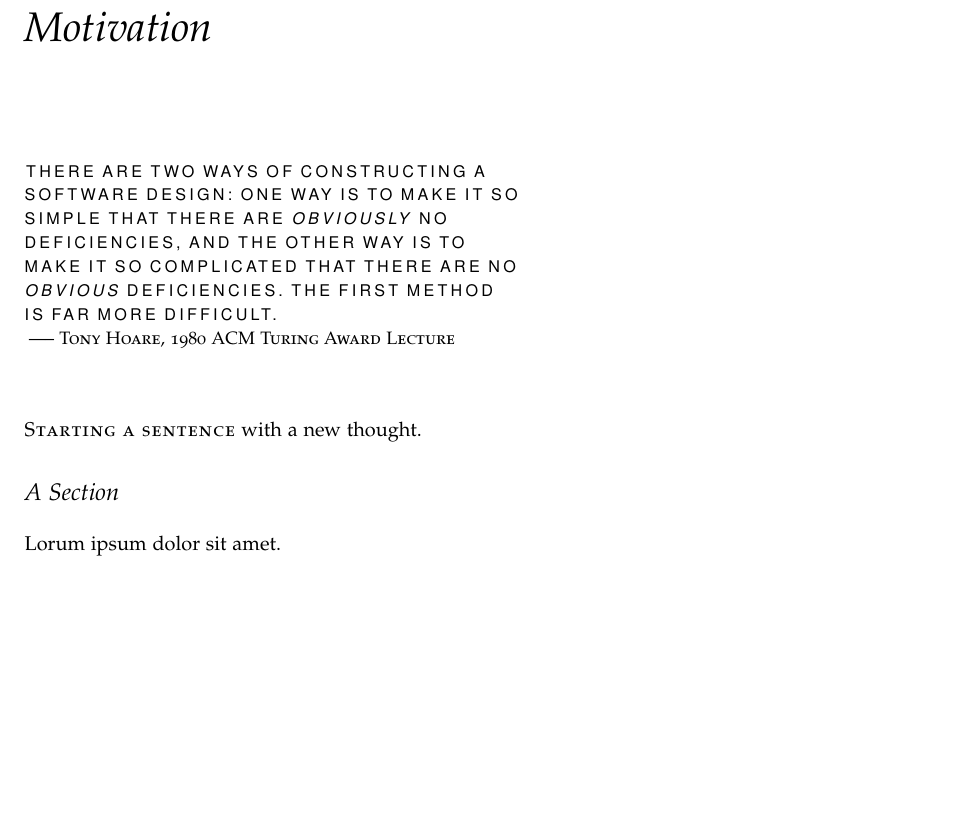
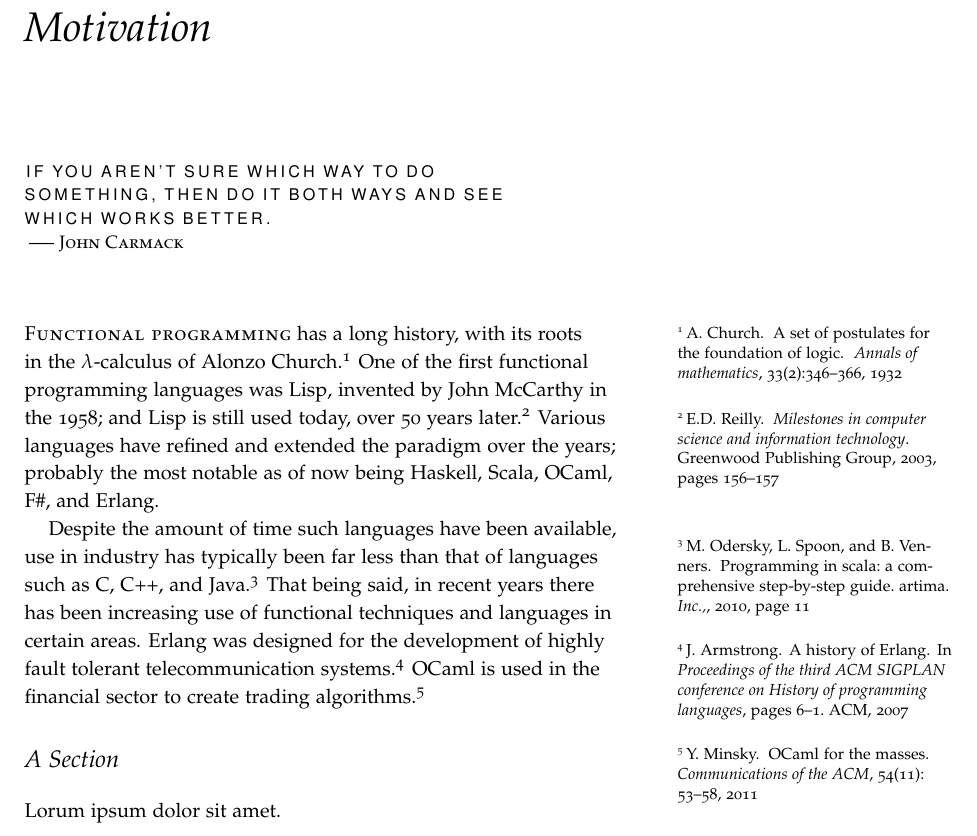
Before and after one commit to laithalissa/Serenity-report, a LaTeX thesis (Group Report/CS407 Group Report.tex, which reads Group Report/chapter/pid/intro.tex, Group Report/references.bib): part of page 11 of 55, cut so that both start at the same text, the shorter picture padded with empty space. Compiled offline with pdfLaTeX.

Commit message:
Some motivation.

```diff
--- a/Group Report/chapter/pid/intro.tex
+++ b/Group Report/chapter/pid/intro.tex
@@ -1,9 +1,13 @@
 \chapter[Motivation]{Motivation}
-\label{ch:forward}
+\label{ch:motivation}
 
-\chapterepigraph{There are two ways of constructing a software design: One way is to make it so simple that there are \emph{obviously} no deficiencies, and the other way is to make it so complicated that there are no \emph{obvious} deficiencies. The first method is far more difficult.}{Tony Hoare, 1980 ACM Turing Award Lecture}
+\chapterepigraph{If you aren't sure which way to do something, then do it both ways and see which works better.}{John Carmack}
 
-\newthought{Starting a sentence} with a new thought.
+\newthought{Functional programming} has a long history, with its roots in the $\lambda$-calculus of Alonzo Church.\citefix[-1.5em]{church1932} One of the first functional programming languages was Lisp, invented by John McCarthy in the 1958; and Lisp is still used today, over 50 years later.\citepage{reilly2003}{pages 156--157} Various languages have refined and extended the paradigm over the years; probably the most notable as of now being Haskell, Scala, OCaml, F\#, and Erlang.
+
+Despite the amount of time such languages have been available, use in industry has typically been far less than that of languages such as C, C++, and Java.\citepage[-2em]{odersky2010programming}{page 11} That being said, in recent years there has been increasing use of functional techniques and languages in certain areas. Erlang was designed for the development of highly fault tolerant telecommunication systems.\cite[-1em]{armstrong2007history} OCaml is used in the financial sector to create trading algorithms.\citefix[1em]{minsky2011ocaml}
+
+
 
 \section{A Section}
 
--- a/Group Report/references.bib
+++ b/Group Report/references.bib
@@ -2,9 +2,31 @@
 %% http://bibdesk.sourceforge.net/
 
 
-%% Created for Vic Smith at 2012-10-16 13:06:03 +0100
+%% Created for Vic Smith at 2012-10-16 15:23:11 +0100
 
 
 %% Saved with string encoding Unicode (UTF-8)
 
 
+
+@article{minsky2011ocaml,
+	Author = {Minsky, Y.},
+	Date-Added = {2012-10-16 13:00:29 +0000},
+	Date-Modified = {2012-10-16 14:22:46 +0000},
+	Journal = {Communications of the ACM},
+	Number = {11},
+	Pages = {53--58},
+	Publisher = {Association for Computing Machinery},
+	Title = {{OCaml} for the Masses},
+	Volume = {54},
+	Year = {2011}}
+
+@inproceedings{armstrong2007history,
+	Author = {Armstrong, J.},
+	Booktitle = {Proceedings of the third ACM SIGPLAN conference on History of programming languages},
+	Date-Added = {2012-10-16 12:58:35 +0000},
+	Date-Modified = {2012-10-16 14:23:10 +0000},
+	Organization = {ACM},
+	Pages = {6--1},
+	Title = {A history of {Erlang}},
+	Year = {2007}}
@@ -11,3 +38,6 @@
+	Journal = {Inc.,},
+	Title = {Programming in Scala: a comprehensive step-by-step guide. artima},
+	Year = {2010}}
 
 @book{reilly2003,
 	Author = {Reilly, E.D.},
```
Also changed, not shown: Group Report/references.bib (5 more changed lines).
